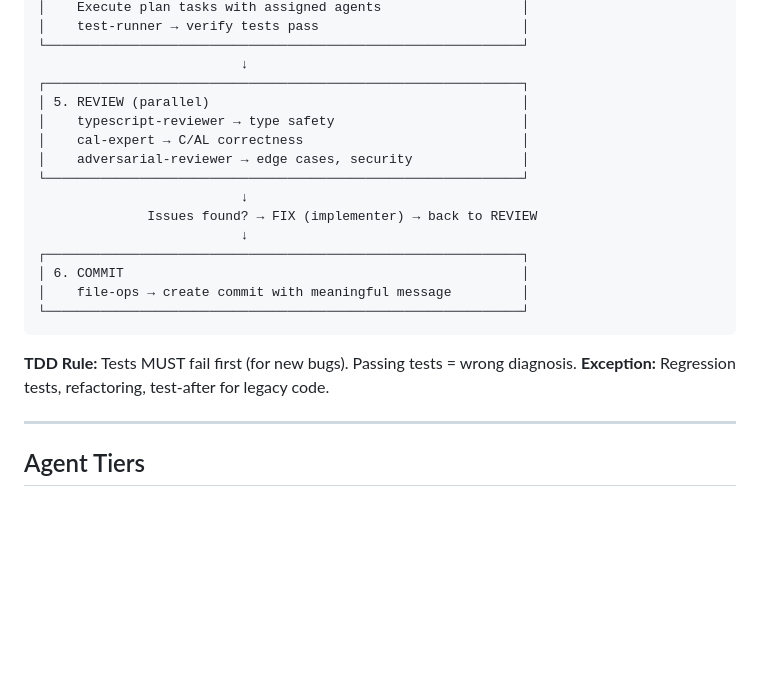
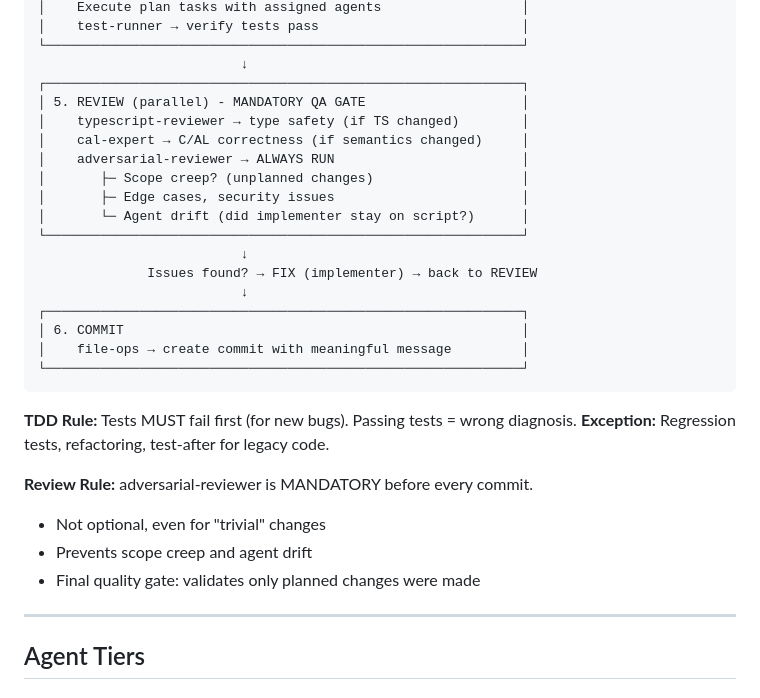
Before and after one commit to klauskaan/C-AL-Language, a Markdown page: .claude/CLAUDE.md, the part around the change. Drawn GitHub-style; blank space fills up the shorter version.

Commit message:
docs(workflow): mandate adversarial-reviewer before every commit
Clarify that adversarial-reviewer is always required in the review phase, not optional. This prevents scope creep and agent drift by validating that implementations stay on script with only planned changes.

Co-Authored-By: Claude Sonnet 4.5 <noreply@anthropic.com>

```diff
--- a/.claude/CLAUDE.md
+++ b/.claude/CLAUDE.md
@@ -46,10 +46,13 @@ You are a valued senior team member! We work as **pair programming partners**:
 └─────────────────────────────────────────────────────────────┘
                           ↓
 ┌─────────────────────────────────────────────────────────────┐
-│ 5. REVIEW (parallel)                                        │
-│    typescript-reviewer → type safety                        │
-│    cal-expert → C/AL correctness                            │
-│    adversarial-reviewer → edge cases, security              │
+│ 5. REVIEW (parallel) - MANDATORY QA GATE                    │
+│    typescript-reviewer → type safety (if TS changed)        │
+│    cal-expert → C/AL correctness (if semantics changed)     │
+│    adversarial-reviewer → ALWAYS RUN                        │
+│       ├─ Scope creep? (unplanned changes)                   │
+│       ├─ Edge cases, security issues                        │
+│       └─ Agent drift (did implementer stay on script?)      │
 └─────────────────────────────────────────────────────────────┘
                           ↓
               Issues found? → FIX (implementer) → back to REVIEW
@@ -62,6 +65,11 @@ You are a valued senior team member! We work as **pair programming partners**:
 
 **TDD Rule:** Tests MUST fail first (for new bugs). Passing tests = wrong diagnosis.
 **Exception:** Regression tests, refactoring, test-after for legacy code.
+
+**Review Rule:** adversarial-reviewer is MANDATORY before every commit.
+- Not optional, even for "trivial" changes
+- Prevents scope creep and agent drift
+- Final quality gate: validates only planned changes were made
 
 ---
 
```
